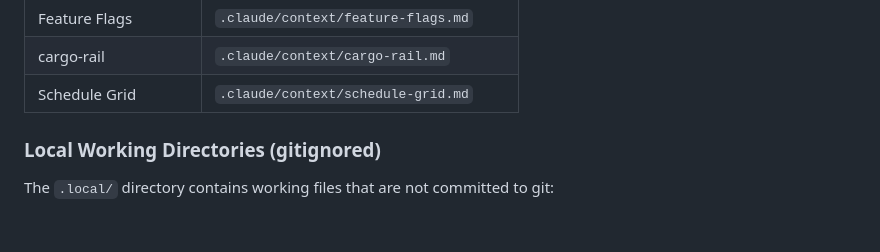
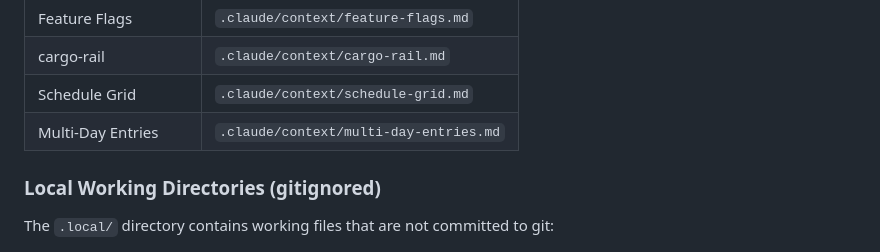
Before and after one commit to cloudbridgeuy/calendsync, a Markdown page: CLAUDE.md, the part around the change. Rendered like a GitHub page; blank space fills up the shorter version.

```diff
--- a/CLAUDE.md
+++ b/CLAUDE.md
@@ -625,6 +625,7 @@ Detailed documentation is kept in dedicated files. Consult these when working on
 | Feature Flags        | `.claude/context/feature-flags.md`     |
 | cargo-rail           | `.claude/context/cargo-rail.md`        |
 | Schedule Grid        | `.claude/context/schedule-grid.md`     |
+| Multi-Day Entries    | `.claude/context/multi-day-entries.md` |
 
 ### Local Working Directories (gitignored)
 
```
Also changed, not shown: .claude/context/multi-day-entries.md (added, +180 -0 lines), .claude/context/storage-layer.md (+29 -3 lines).
